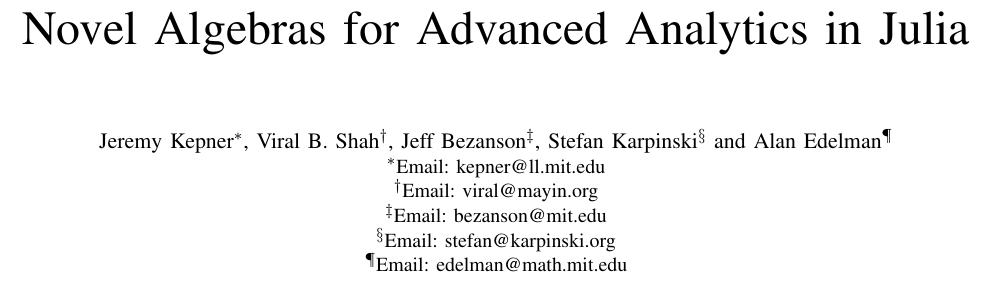
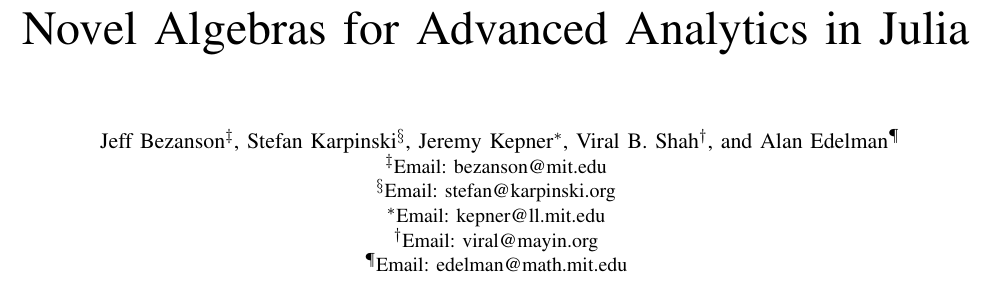
Before and after one commit to JuliaComputing/SemiringAlgebra.jl, a LaTeX paper (doc/hpec2013alan.tex): part of page 1 of 3, cut so that both start at the same text. Compiled offline with pdfLaTeX.

Commit message:
alphabetical names (me last, don't know if thats good or bad)

```diff
--- a/doc/hpec2013alan.tex
+++ b/doc/hpec2013alan.tex
@@ -5,17 +5,17 @@
 
 \title{Novel Algebras for Advanced Analytics in Julia}
 
-\author{\IEEEauthorblockN{Jeremy Kepner\IEEEauthorrefmark{1},
-Viral B. Shah\IEEEauthorrefmark{2},
+\author{\IEEEauthorblockN{
 Jeff Bezanson\IEEEauthorrefmark{3},
-Stefan Karpinski\IEEEauthorrefmark{4} and
+Stefan Karpinski\IEEEauthorrefmark{4},
+Jeremy Kepner\IEEEauthorrefmark{1},
+Viral B. Shah\IEEEauthorrefmark{2}, and
 Alan Edelman\IEEEauthorrefmark{5}}
+\IEEEauthorblockA{\IEEEauthorrefmark{3}Email: bezanson@mit.edu}
+\IEEEauthorblockA{\IEEEauthorrefmark{4}Email: stefan@karpinski.org}
 \IEEEauthorblockA{\IEEEauthorrefmark{1}Email: kepner@ll.mit.edu}
 \IEEEauthorblockA{\IEEEauthorrefmark{2}Email: viral@mayin.org}
-\IEEEauthorblockA{\IEEEauthorrefmark{3}Email: bezanson@mit.edu}
-\IEEEauthorblockA{\IEEEauthorrefmark{4}Email: stefan@karpinski.org}
 \IEEEauthorblockA{\IEEEauthorrefmark{5}Email: edelman@math.mit.edu}}
-
 % make the title area
 \maketitle
 
```
Also changed, not shown: doc/hpec2013alan.pdf, doc/hpec2013alan.tex (2 more changed lines), 1 other file.
